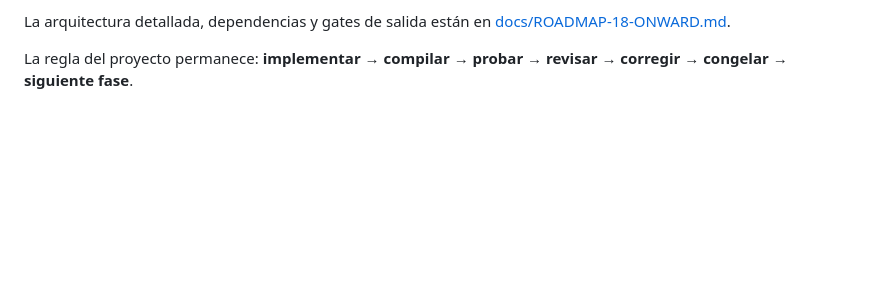
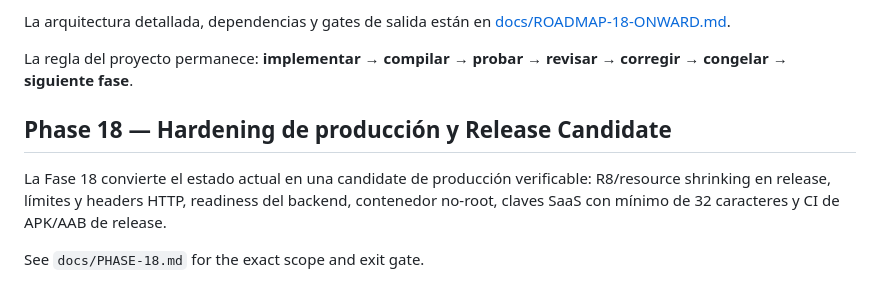
Before and after one commit to Shajs23224224/LinkQR, a Markdown page: README.md, the part around the change. GitHub-like rendering; blank space fills up the shorter version.

Commit message:
docs: add phase 18 release hardening summary

```diff
--- a/README.md
+++ b/README.md
@@ -277,3 +277,9 @@ La Fase 17 cierra el núcleo de sincronización multi-dispositivo. A partir de a
 La arquitectura detallada, dependencias y gates de salida están en [docs/ROADMAP-18-ONWARD.md](docs/ROADMAP-18-ONWARD.md).
 
 La regla del proyecto permanece: **implementar → compilar → probar → revisar → corregir → congelar → siguiente fase**.
+
+## Phase 18 — Hardening de producción y Release Candidate
+
+La Fase 18 convierte el estado actual en una candidate de producción verificable: R8/resource shrinking en release, límites y headers HTTP, readiness del backend, contenedor no-root, claves SaaS con mínimo de 32 caracteres y CI de APK/AAB de release.
+
+See `docs/PHASE-18.md` for the exact scope and exit gate.
```
